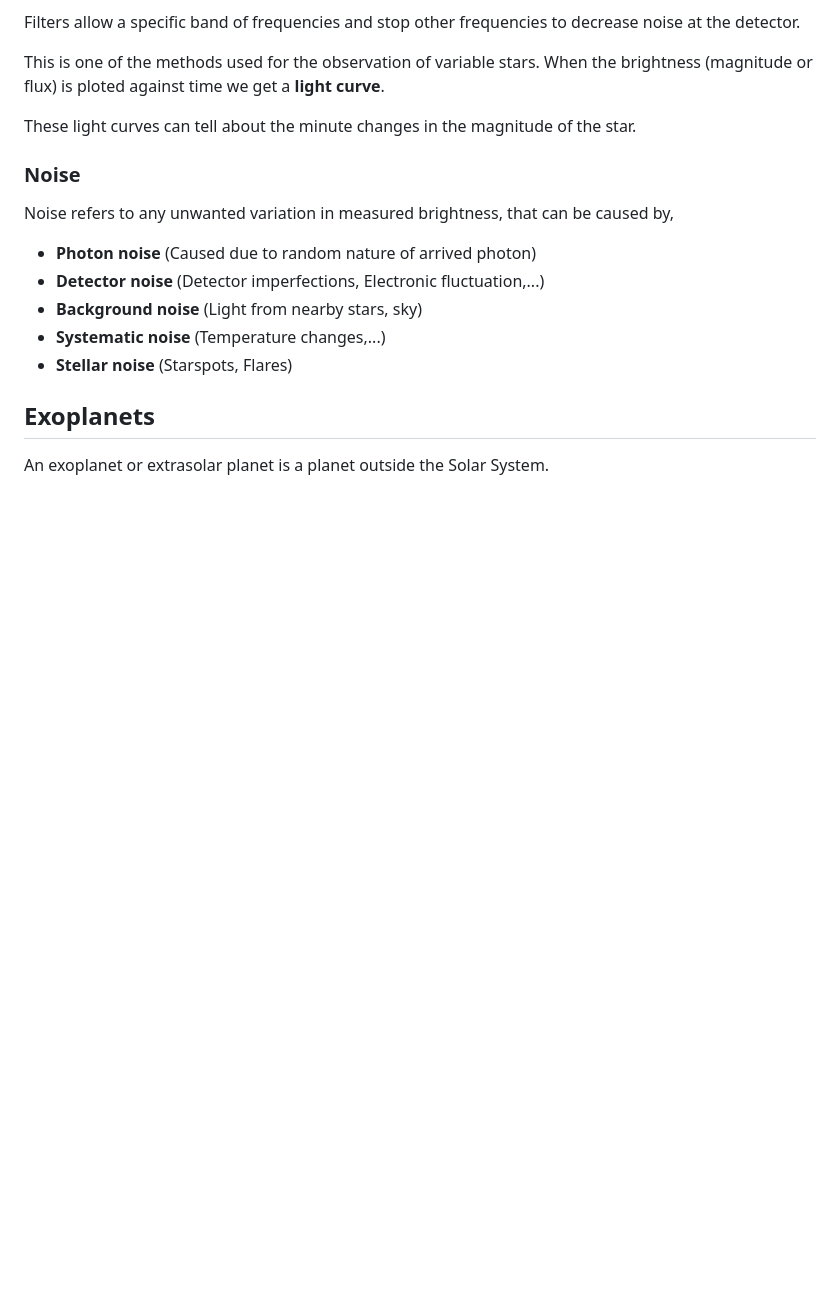
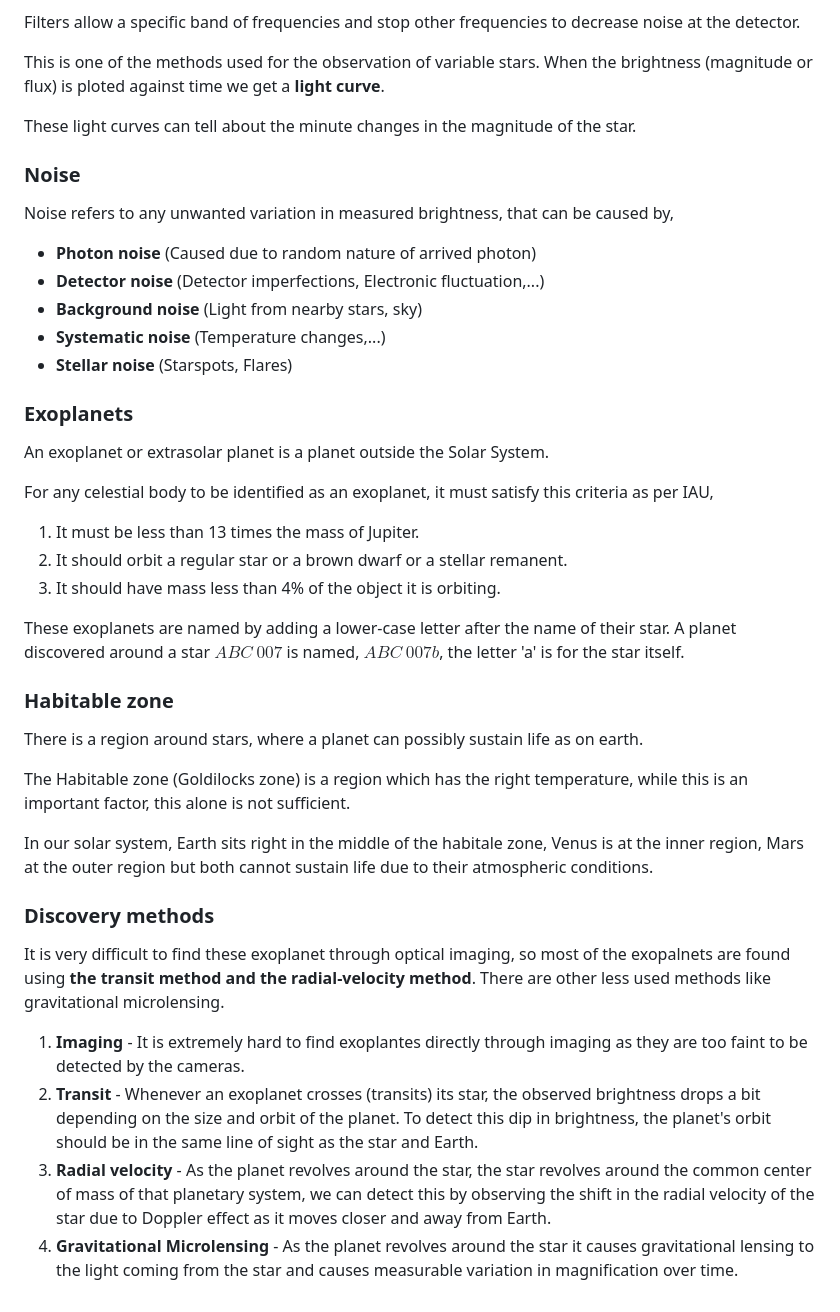
Before and after one commit to vamsichintha/exoplanet-lightcurve-analysis, a Markdown page: docs/stars-and-exoplanets.md, the part around the change. GitHub-like rendering; blank space fills up the shorter version.

Commit message:
Started exoplanets

```diff
--- a/docs/stars-and-exoplanets.md
+++ b/docs/stars-and-exoplanets.md
@@ -132,6 +132,29 @@ Noise refers to any unwanted variation in measured brightness, that can be cause
 - **Stellar noise** (Starspots, Flares)
 
 
-## Exoplanets
+### Exoplanets
 
 An exoplanet or extrasolar planet is a planet outside the Solar System.
+
+For any celestial body to be identified as an exoplanet, it must satisfy this criteria as per IAU,
+1. It must be less than 13 times the mass of Jupiter.
+2. It should orbit a regular star or a brown dwarf or a stellar remanent.
+3. It should have mass less than 4% of the object it is orbiting.
+
+These exoplanets are named by adding a lower-case letter after the name of their star. A planet discovered around a star $ABC \ 007$ is named, $ABC\ 007b$, the letter 'a' is for the star itself.
+
+### Habitable zone
+
+There is a region around stars, where a planet can possibly sustain life as on earth.
+
+The Habitable zone (Goldilocks zone) is a region which has the right temperature, while this is an important factor, this alone is not sufficient.
+
+In our solar system, Earth sits right in the middle of the habitale zone, Venus is at the inner region, Mars at the outer region but both cannot sustain life due to their atmospheric conditions.
+
+### Discovery methods
+
+It is very difficult to find these exoplanet through optical imaging, so most of the exopalnets are found using **the transit method and the radial-velocity method**. There are other less used methods like gravitational microlensing.
+1. **Imaging** - It is extremely hard to find exoplantes directly through imaging as they are too faint to be detected by the cameras.
+2. **Transit** - Whenever an exoplanet crosses (transits) its star, the observed brightness drops a bit depending on the size and orbit of the planet. To detect this dip in brightness, the planet's orbit should be in the same line of sight as the star and Earth.
+3. **Radial velocity** - As the planet revolves around the star, the star revolves around the common center of mass of that planetary system, we can detect this by observing the shift in the radial velocity of the star due to Doppler effect as it moves closer and away from Earth.
+4. **Gravitational Microlensing** - As the planet revolves around the star it causes gravitational lensing to the light coming from the star and causes measurable variation in magnification over time.
```
